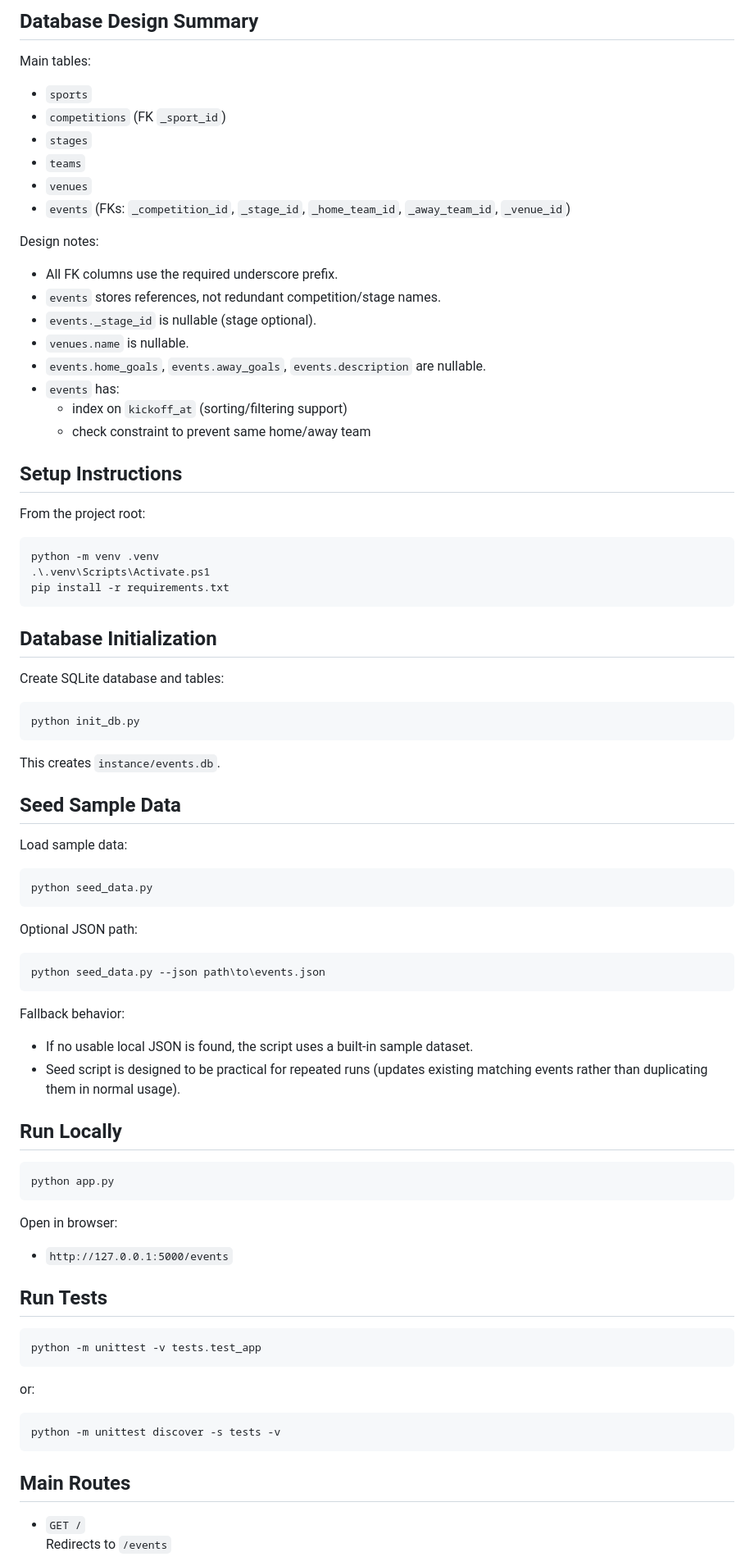
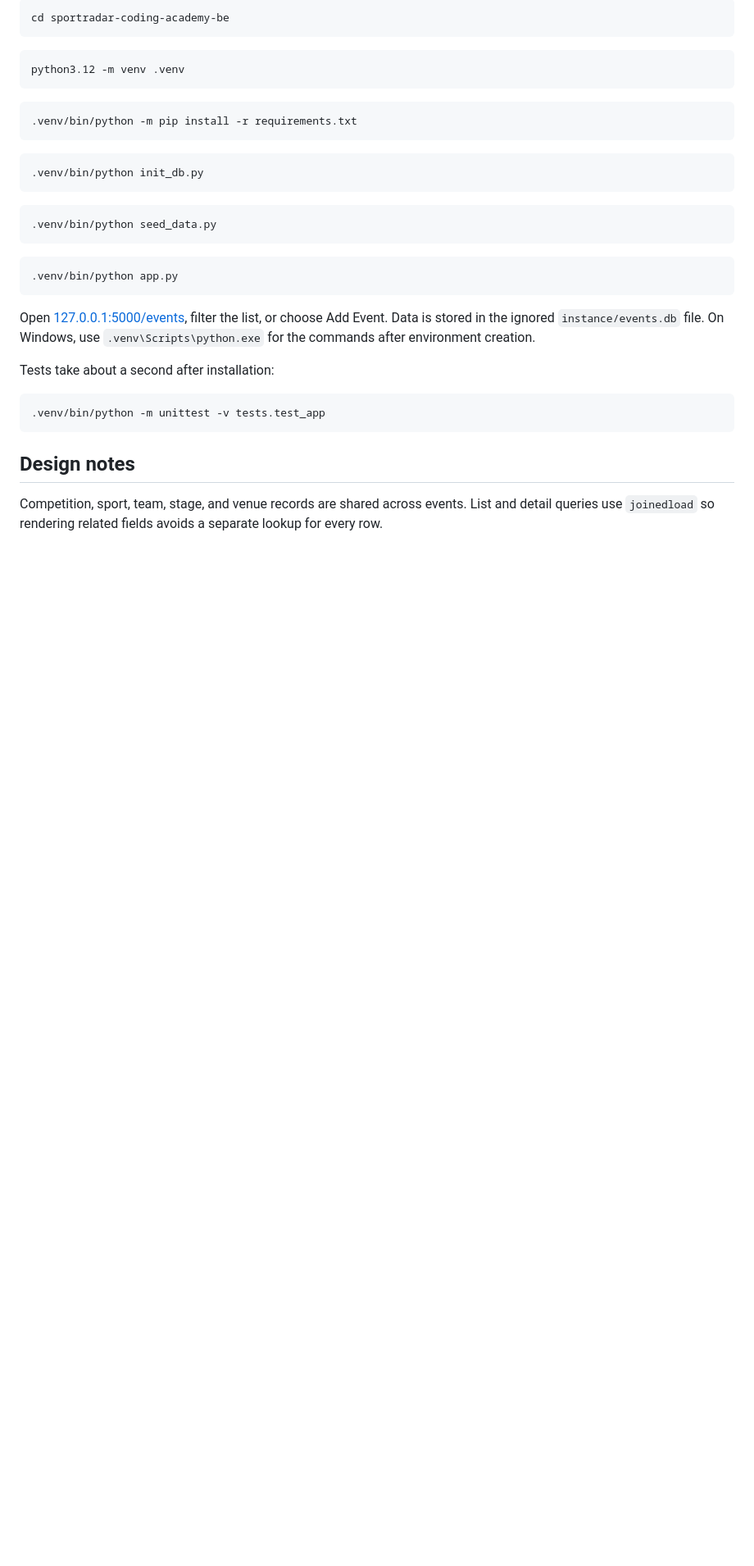
Before and after one commit to yy31104/sportradar-coding-academy-be, a Markdown page: README.md, the part around the change printed below. Shown: that part at 82% size. Rendered like a GitHub page; blank space fills up the shorter version.

````diff
--- a/README.md
+++ b/README.md
@@ -74,90 +42,38 @@ This is a backend-first assignment implementation, so the UI is intentionally mi
 ```
 
-## Database Design Summary
-
-Main tables:
-
-- `sports`
-- `competitions` (FK `_sport_id`)
-- `stages`
-- `teams`
-- `venues`
-- `events` (FKs: `_competition_id`, `_stage_id`, `_home_team_id`, `_away_team_id`, `_venue_id`)
-
-Design notes:
-
-- All FK columns use the required underscore prefix.
-- `events` stores references, not redundant competition/stage names.
-- `events._stage_id` is nullable (stage optional).
-- `venues.name` is nullable.
-- `events.home_goals`, `events.away_goals`, `events.description` are nullable.
-- `events` has:
-  - index on `kickoff_at` (sorting/filtering support)
-  - check constraint to prevent same home/away team
-
-## Setup Instructions
-
-From the project root:
-
-```powershell
-python -m venv .venv
-.\.venv\Scripts\Activate.ps1
-pip install -r requirements.txt
+```bash
+cd sportradar-coding-academy-be
 ```
 
-## Database Initialization
-
-Create SQLite database and tables:
-
-```powershell
-python init_db.py
+```bash
+python3.12 -m venv .venv
 ```
 
-This creates `instance/events.db`.
-
-## Seed Sample Data
-
-Load sample data:
-
-```powershell
-python seed_data.py
+```bash
+.venv/bin/python -m pip install -r requirements.txt
 ```
 
-Optional JSON path:
-
-```powershell
-python seed_data.py --json path\to\events.json
+```bash
+.venv/bin/python init_db.py
 ```
 
-Fallback behavior:
-
-- If no usable local JSON is found, the script uses a built-in sample dataset.
-- Seed script is designed to be practical for repeated runs (updates existing matching events rather than duplicating them in normal usage).
-
-## Run Locally
-
-```powershell
-python app.py
+```bash
+.venv/bin/python seed_data.py
 ```
 
-Open in browser:
-
-- `http://127.0.0.1:5000/events`
-
-## Run Tests
-
-```powershell
-python -m unittest -v tests.test_app
+```bash
+.venv/bin/python app.py
 ```
 
-or:
+Open [127.0.0.1:5000/events](http://127.0.0.1:5000/events), filter the list, or choose Add Event. Data is stored in the ignored `instance/events.db` file. On Windows, use `.venv\Scripts\python.exe` for the commands after environment creation.
 
-```powershell
-python -m unittest discover -s tests -v
+Tests take about a second after installation:
+
+```bash
+.venv/bin/python -m unittest -v tests.test_app
 ```
 
-## Main Routes
+## Design notes
 
-- `GET /`
-  Redirects to `/events`
+Competition, sport, team, stage, and venue records are shared across events. List and detail queries use `joinedload` so rendering related fields avoids a separate lookup for every row.
 
````
Also changed, not shown: other parts of README.md (+38 -113 lines), devlog/ERD.original.md (added, +95 -0 lines), devlog/README.md (added, +3 -0 lines), docs/ERD.md (+22 -85 lines), docs/images/events.png (added), 7 other files.
